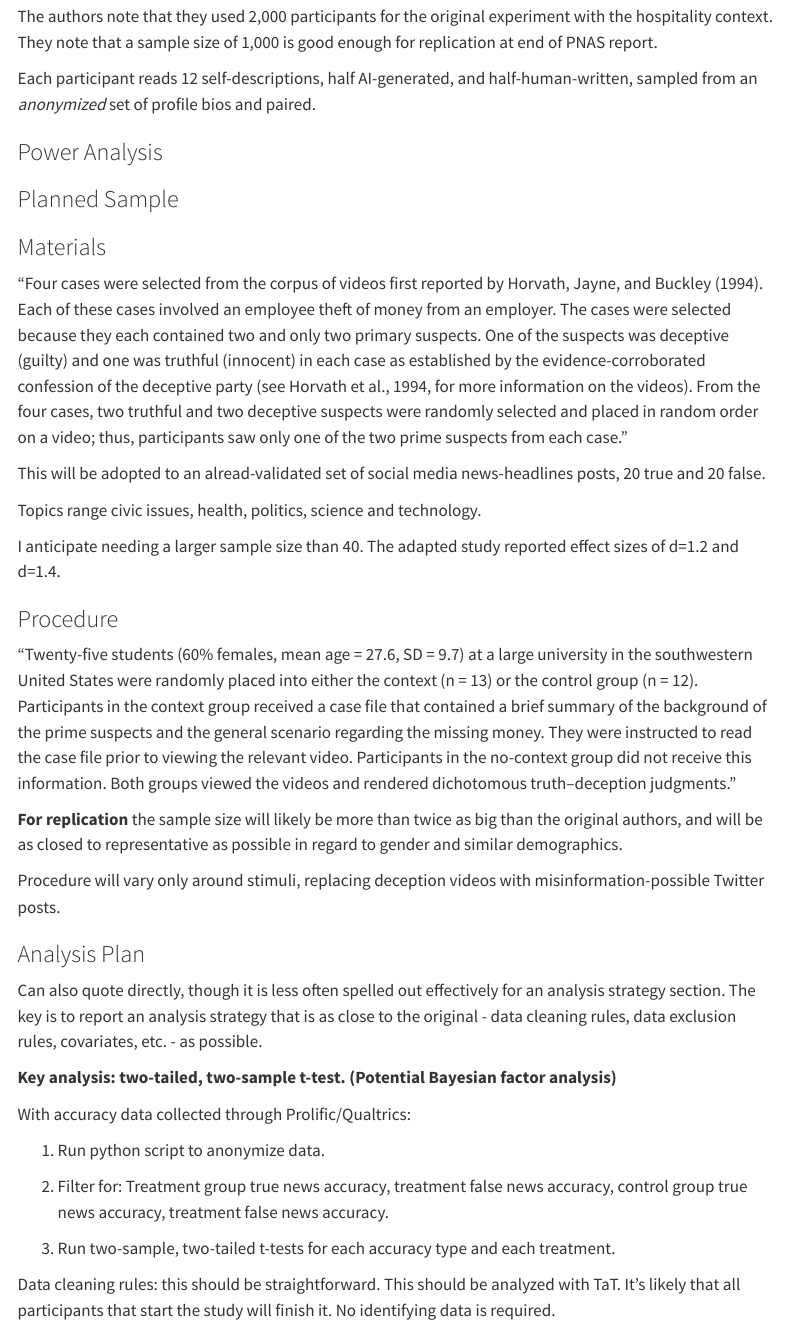
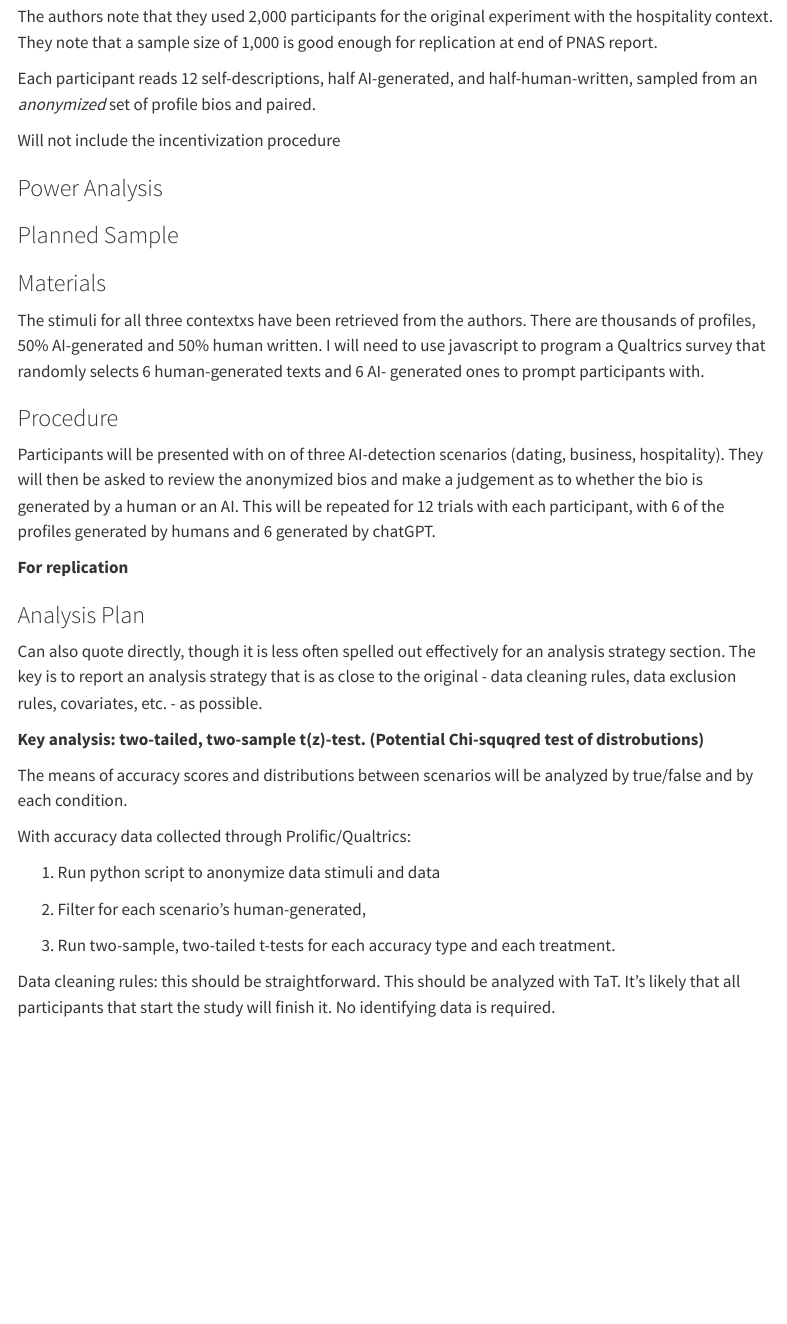
Before and after one commit to psych251/jakesch2023, a Quarto document (writeup/Replication Report Template.qmd): the page in a window 1100 px wide, from 2500 px down. Rendered offline with R 4.5, knitr and Pandoc in place of Quarto, with nearby package versions; menus at the side of the page are left out.

Commit message:
updating analysis plan11/14/23

```diff
--- a/writeup/Replication Report Template.qmd
+++ b/writeup/Replication Report Template.qmd
@@ -44,11 +44,11 @@ We performed the experiments in three social contexts to increase robustness and
 
 **Modifications**
 
-
-
 The authors note that they used 2,000 participants for the original experiment with the hospitality context. They note that a sample size of 1,000 is good enough for replication at end of PNAS report.
 
 Each participant reads 12 self-descriptions, half AI-generated, and half-human-written, sampled from an *anonymized* set of profile bios and paired.
+
+Will not include the incentivization procedure
 
 ### Power Analysis
 
@@ -57,37 +57,30 @@ Each participant reads 12 self-descriptions, half AI-generated, and half-human-w
 ### Planned Sample
 
 
-
 ### Materials
 
-"Four cases were selected from the corpus of videos first reported by Horvath, Jayne, and Buckley (1994). Each of these cases involved an employee theft of money from an employer. The cases were selected because they each contained two and only two primary suspects. One of the suspects was deceptive (guilty) and one was truthful (innocent) in each case as established by the evidence-corroborated confession of the deceptive party (see Horvath et al., 1994, for more information on the videos). From the four cases, two truthful and two deceptive suspects were randomly selected and placed in random order on a video; thus, participants saw only one of the two prime suspects from each case."
-
-This will be adopted to an alread-validated set of social media news-headlines posts, 20 true and 20 false.
-
-Topics range civic issues, health, politics, science and technology.
-
-I anticipate needing a larger sample size than 40. The adapted study reported effect sizes of d=1.2 and d=1.4.
+The stimuli for all three contextxs have been retrieved from the authors. There are thousands of profiles, 50% AI-generated and 50% human written. I will need to use javascript to program a Qualtrics survey that randomly selects 6 human-generated texts and 6 AI- generated ones to prompt participants with.
 
 
 ### Procedure
 
-"Twenty-five students (60% females, mean age = 27.6, SD = 9.7) at a large university in the southwestern United States were randomly placed into either the context (n = 13) or the control group (n = 12). Participants in the context group received a case file that contained a brief summary of the background of the prime suspects and the general scenario regarding the missing money. They were instructed to read the case file prior to viewing the relevant video. Participants in the no-context group did not receive this information. Both groups viewed the videos and rendered dichotomous truth–deception judgments."
+Participants will be presented with on of three AI-detection scenarios (dating, business, hospitality). They will then be asked to review the anonymized bios and make a judgement as to whether the bio is generated by a human or an AI. This will be repeated for 12 trials with each participant, with 6 of the profiles generated by humans and 6 generated by chatGPT.
 
-**For replication** the sample size will likely be more than twice as big than the original authors, and will be as closed to representative as possible in regard to gender and similar demographics.
-
-Procedure will vary only around stimuli, replacing deception videos with misinformation-possible Twitter posts.
+**For replication**
 
 ### Analysis Plan
 
 Can also quote directly, though it is less often spelled out effectively for an analysis strategy section.  The key is to report an analysis strategy that is as close to the original - data cleaning rules, data exclusion rules, covariates, etc. - as possible.
 
-**Key analysis: two-tailed, two-sample t-test. (Potential Bayesian factor analysis)**
+**Key analysis: two-tailed, two-sample t(z)-test. (Potential Chi-squqred test of distrobutions)**
+
+The means of accuracy scores and distributions between scenarios will be analyzed by true/false and by each condition.
 
 With accuracy data collected through Prolific/Qualtrics:
 
-1) Run python script to anonymize data.
+1) Run python script to anonymize data stimuli and data
 
-2) Filter for: Treatment group true news accuracy, treatment false news accuracy, control group true news accuracy, treatment false news accuracy.
+2) Filter for each scenario's human-generated,
 
 3) Run two-sample, two-tailed t-tests for each accuracy type and each treatment.
 
```
